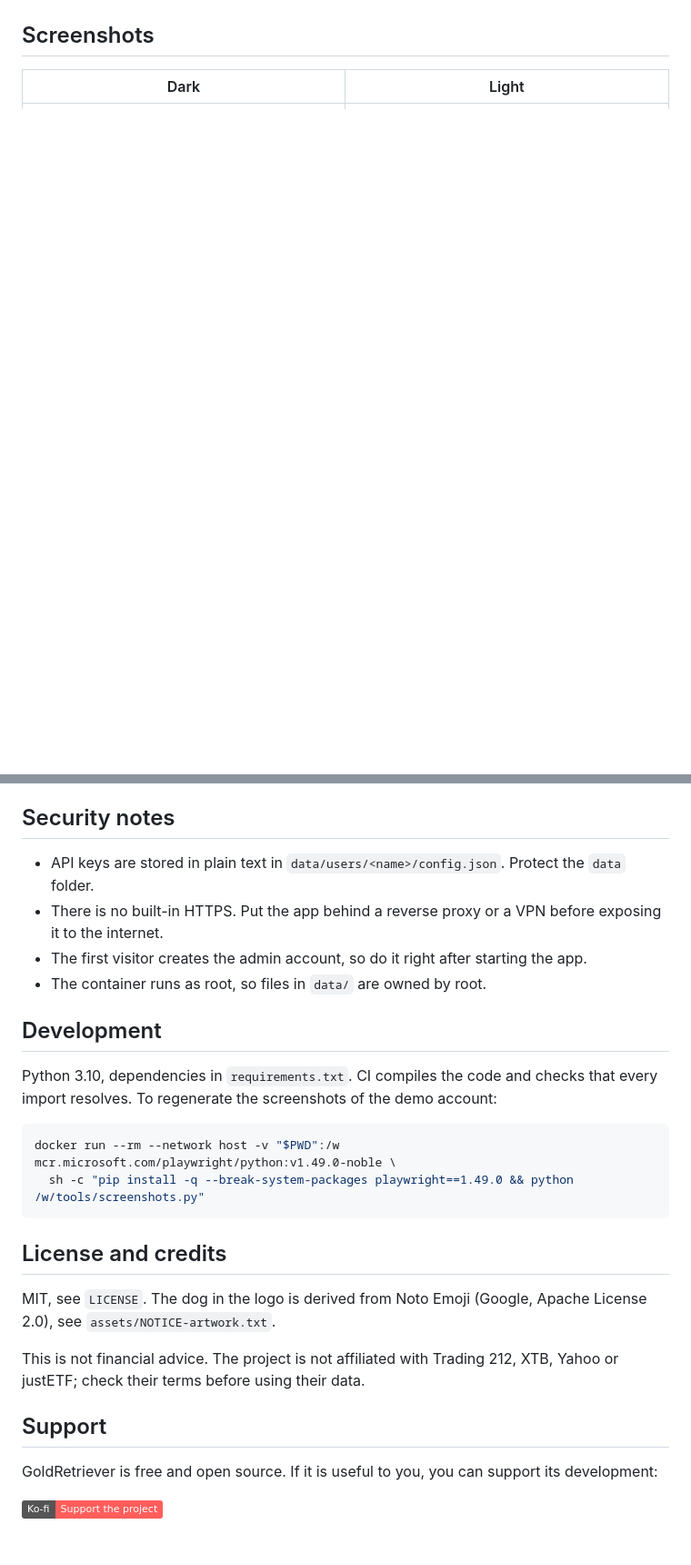
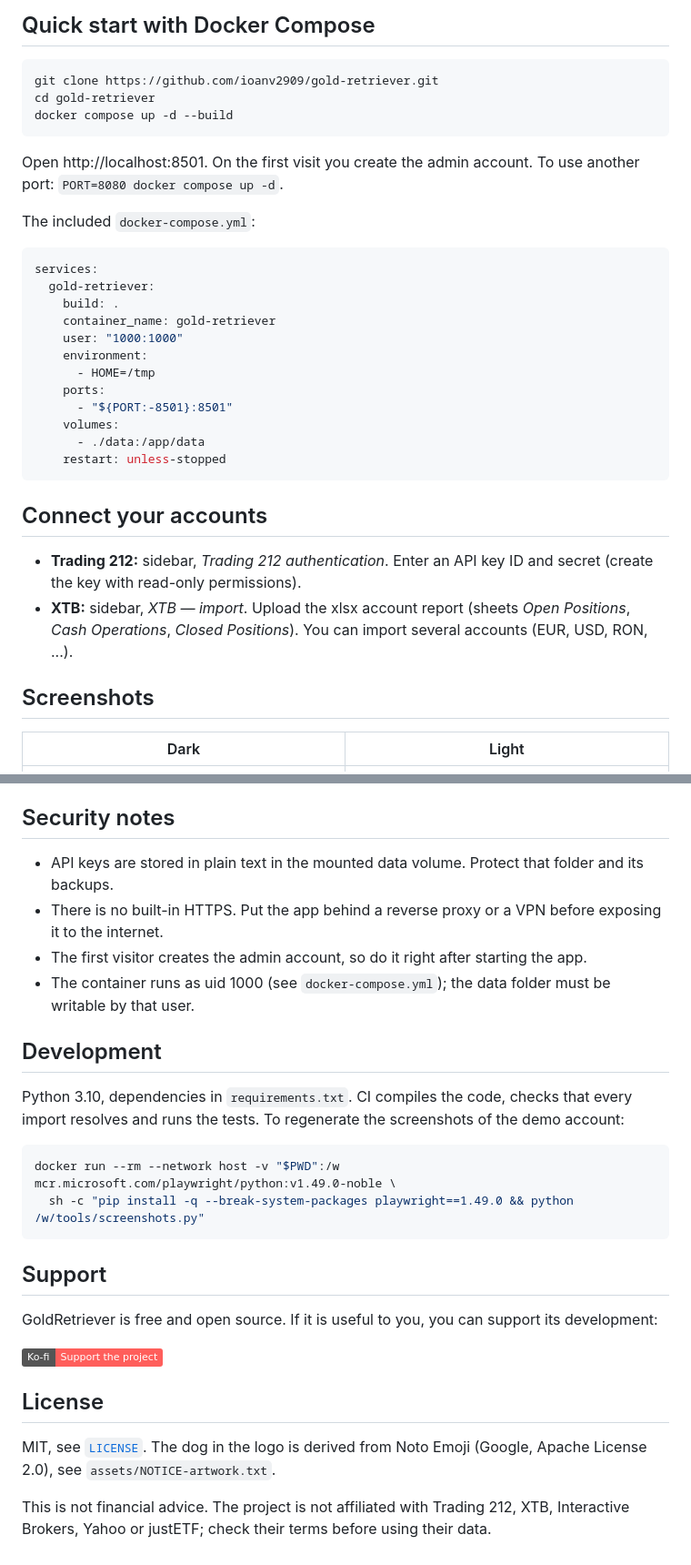
Before and after one commit to ioanv2909/gold-retriever, a Markdown page: README.md, 2 parts joined by grey strips. Shown at 91% size. Drawn GitHub-style; badges without logos; blank space fills up the shorter version.

````diff
--- a/README.md
+++ b/README.md
@@ -11,3 +36,34 @@ A self-hosted portfolio analyzer for **Trading 212** and **XTB**, built with Str
+## Quick start with Docker Compose
+
+```bash
+git clone https://github.com/ioanv2909/gold-retriever.git
+cd gold-retriever
+docker compose up -d --build
+```
+
+Open http://localhost:8501. On the first visit you create the admin account. To use another port: `PORT=8080 docker compose up -d`.
+
+The included `docker-compose.yml`:
+
+```yaml
+services:
+  gold-retriever:
+    build: .
+    container_name: gold-retriever
+    user: "1000:1000"
+    environment:
+      - HOME=/tmp
+    ports:
+      - "${PORT:-8501}:8501"
+    volumes:
+      - ./data:/app/data
+    restart: unless-stopped
+```
+
+## Connect your accounts
+
+- **Trading 212:** sidebar, *Trading 212 authentication*. Enter an API key ID and secret (create the key with read-only permissions).
+- **XTB:** sidebar, *XTB — import*. Upload the xlsx account report (sheets *Open Positions*, *Cash Operations*, *Closed Positions*). You can import several accounts (EUR, USD, RON, ...).
 
 ## Screenshots
 
@@ -64,28 +93,28 @@ Log in as `demo` / `demo`.
 
 ## Security notes
 
-- API keys are stored in plain text in `data/users/<name>/config.json`. Protect the `data` folder.
+- API keys are stored in plain text in the mounted data volume. Protect that folder and its backups.
 - There is no built-in HTTPS. Put the app behind a reverse proxy or a VPN before exposing it to the internet.
 - The first visitor creates the admin account, so do it right after starting the app.
-- The container runs as root, so files in `data/` are owned by root.
+- The container runs as uid 1000 (see `docker-compose.yml`); the data folder must be writable by that user.
 
 ## Development
 
-Python 3.10, dependencies in `requirements.txt`. CI compiles the code and checks that every import resolves. To regenerate the screenshots of the demo account:
+Python 3.10, dependencies in `requirements.txt`. CI compiles the code, checks that every import resolves and runs the tests. To regenerate the screenshots of the demo account:
 
 ```bash
 docker run --rm --network host -v "$PWD":/w mcr.microsoft.com/playwright/python:v1.49.0-noble \
   sh -c "pip install -q --break-system-packages playwright==1.49.0 && python /w/tools/screenshots.py"
 ```
 
-## License and credits
-
-MIT, see `LICENSE`. The dog in the logo is derived from Noto Emoji (Google, Apache License 2.0), see `assets/NOTICE-artwork.txt`.
-
-This is not financial advice. The project is not affiliated with Trading 212, XTB, Yahoo or justETF; check their terms before using their data.
-
 ## Support
 
 GoldRetriever is free and open source. If it is useful to you, you can support its development:
 
 [![Ko-fi](https://img.shields.io/badge/Ko--fi-Support%20the%20project-FF5E5B?logo=ko-fi&logoColor=white)](https://ko-fi.com/goldretriever)
+
+## License
+
+MIT, see [`LICENSE`](LICENSE). The dog in the logo is derived from Noto Emoji (Google, Apache License 2.0), see `assets/NOTICE-artwork.txt`.
+
+This is not financial advice. The project is not affiliated with Trading 212, XTB, Interactive Brokers, Yahoo or justETF; check their terms before using their data.
````
Also changed, not shown: other parts of README.md (+33 -35 lines), CHANGELOG.md (+4 -0 lines).
